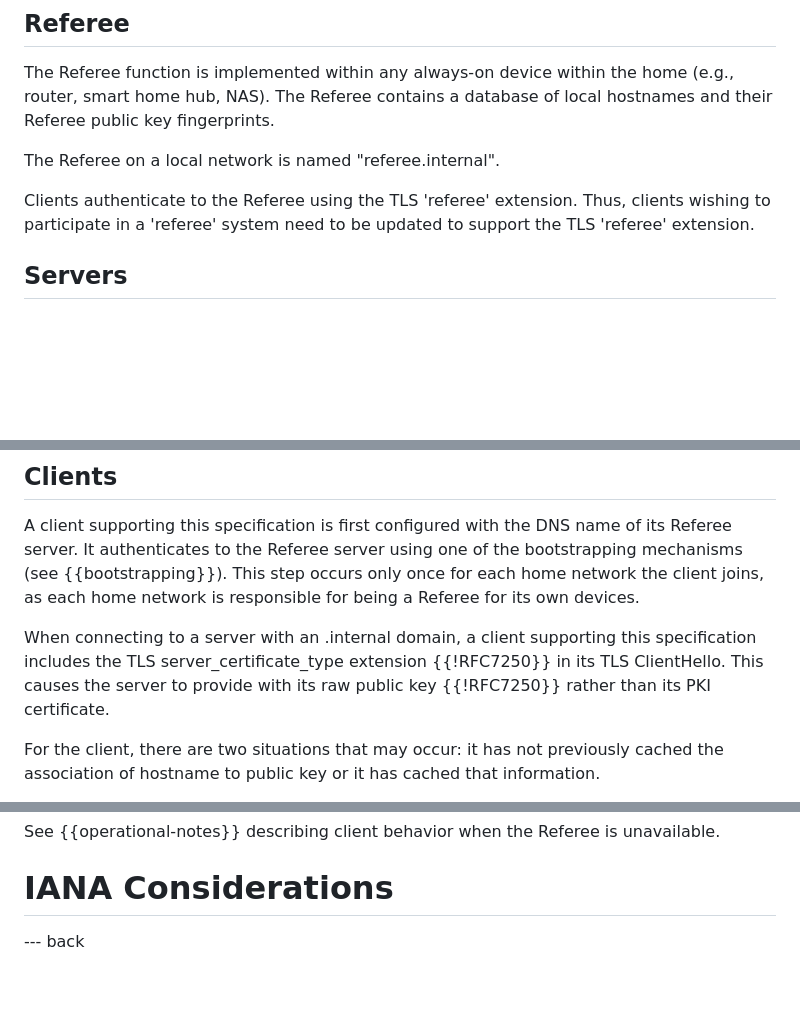
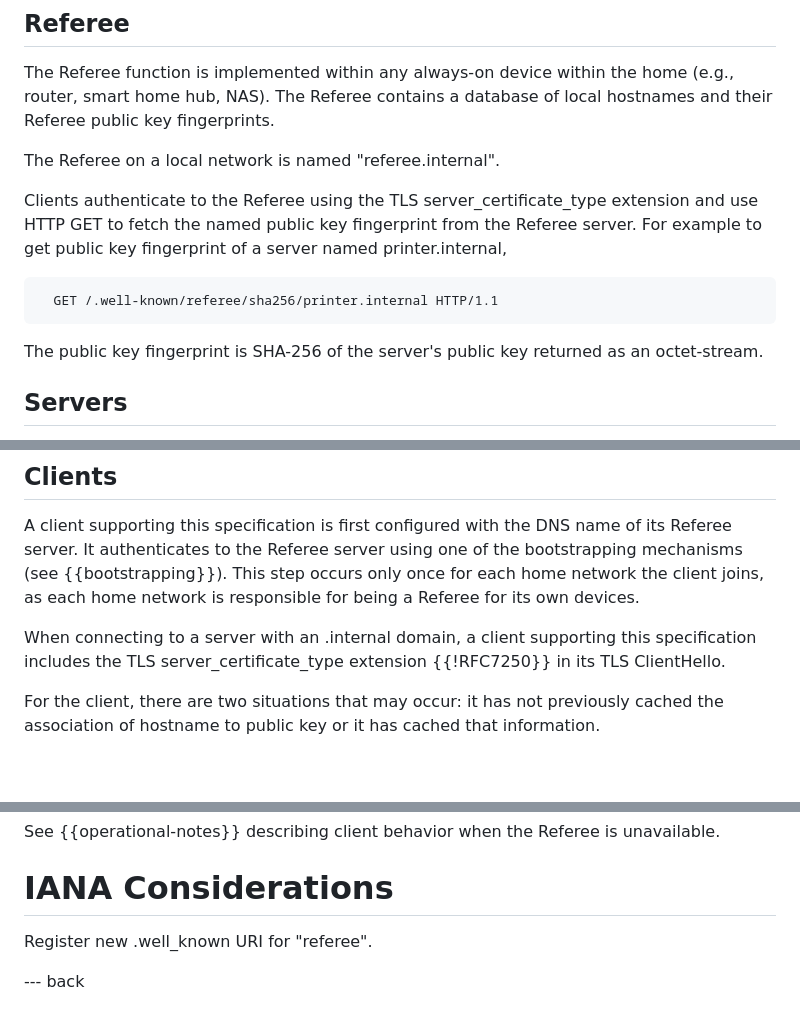
Before and after one commit to danwing/referee, a Markdown page: draft-xyzzy-referee.md, 3 parts joined by grey strips. Drawn GitHub-style; blank space fills up the shorter version.

Commit message:
SHA256 and example GET of .well_known URI, and IANA register .well-known URI

```diff
--- a/draft-xyzzy-referee.md
+++ b/draft-xyzzy-referee.md
@@ -103,9 +103,18 @@ key fingerprints.
 
 The Referee on a local network is named "referee.internal".
 
-Clients authenticate to the Referee using the TLS 'referee'
-extension.  Thus, clients wishing to participate in a 'referee'
-system need to be updated to support the TLS 'referee' extension.
+Clients authenticate to the Referee using the TLS server_certificate_type
+extension and use HTTP GET to fetch the named public key fingerprint
+from the Referee server.  For example to get public key fingerprint of
+a server named printer.internal,
+
+~~~~
+  GET /.well-known/referee/sha256/printer.internal HTTP/1.1
+~~~~
+
+The public key fingerprint is SHA-256 of the server's public key
+returned as an octet-stream.
+
 
 ## Servers
 
@@ -140,8 +149,7 @@ home network is responsible for being a Referee for its own devices.
 
 When connecting to a server with an .internal domain, a client supporting
 this specification includes the TLS server_certificate_type extension {{!RFC7250}} in its TLS
-ClientHello.  This causes the server to provide with its raw public key
-{{!RFC7250}} rather than its PKI certificate.
+ClientHello.
 
 For the client, there are two situations that may occur:  it has
 not previously cached the association of hostname to public key or it
@@ -245,6 +253,7 @@ is unavailable.
 
 # IANA Considerations
 
+Register new .well_known URI for "referee".
 
 --- back
 
```
